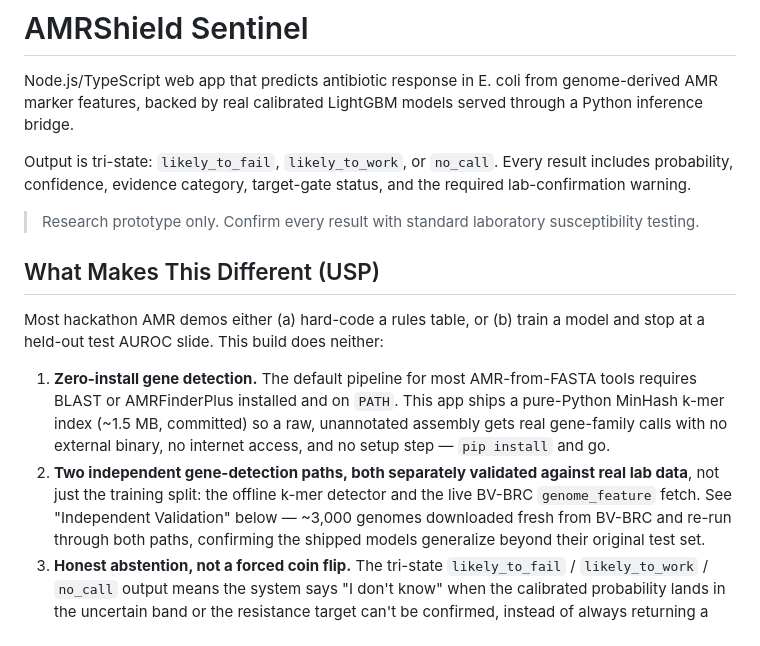
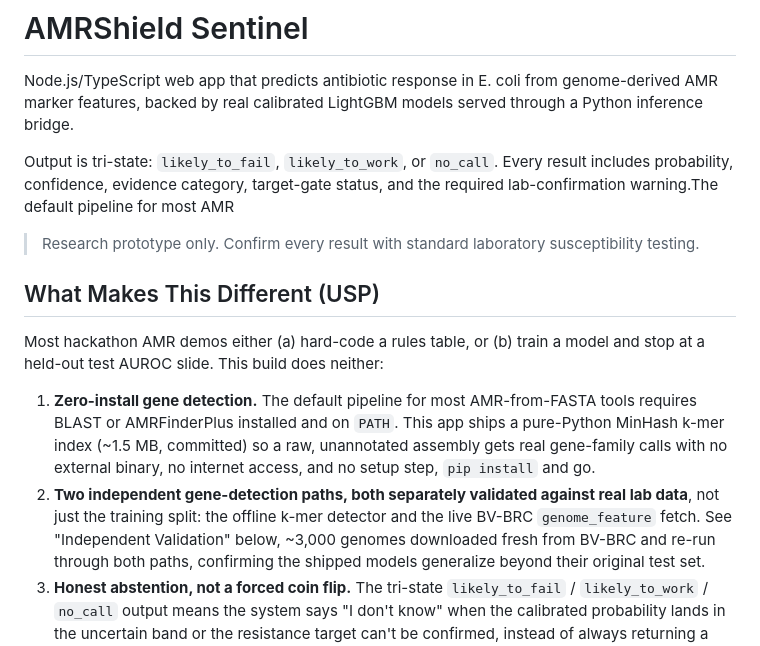
Before and after one commit to Akashsinghpanwar/hackNation, a Markdown page: README.md, the part around one of its changes. GitHub-like rendering.

```diff
--- a/README.md
+++ b/README.md
@@ -4,7 +4,7 @@ Node.js/TypeScript web app that predicts antibiotic response in E. coli from
 genome-derived AMR marker features, backed by real calibrated LightGBM models
 served through a Python inference bridge.
 
-Output is tri-state: `likely_to_fail`, `likely_to_work`, or `no_call`. Every result includes probability, confidence, evidence category, target-gate status, and the required lab-confirmation warning.
+Output is tri-state: `likely_to_fail`, `likely_to_work`, or `no_call`. Every result includes probability, confidence, evidence category, target-gate status, and the required lab-confirmation warning.The default pipeline for most AMR
 
 > Research prototype only. Confirm every result with standard laboratory susceptibility testing.
 
@@ -17,10 +17,10 @@ and stop at a held-out test AUROC slide. This build does neither:
    tools requires BLAST or AMRFinderPlus installed and on `PATH`. This app ships a
    pure-Python MinHash k-mer index (~1.5 MB, committed) so a raw, unannotated
    assembly gets real gene-family calls with no external binary, no internet
-   access, and no setup step — `pip install` and go.
+   access, and no setup step, `pip install` and go.
 2. **Two independent gene-detection paths, both separately validated against real
    lab data**, not just the training split: the offline k-mer detector and the
-   live BV-BRC `genome_feature` fetch. See "Independent Validation" below —
+   live BV-BRC `genome_feature` fetch. See "Independent Validation" below,
    ~3,000 genomes downloaded fresh from BV-BRC and re-run through both paths,
    confirming the shipped models generalize beyond their original test set.
 3. **Honest abstention, not a forced coin flip.** The tri-state
```
Also changed, not shown: other parts of README.md (+1 -1 lines).
